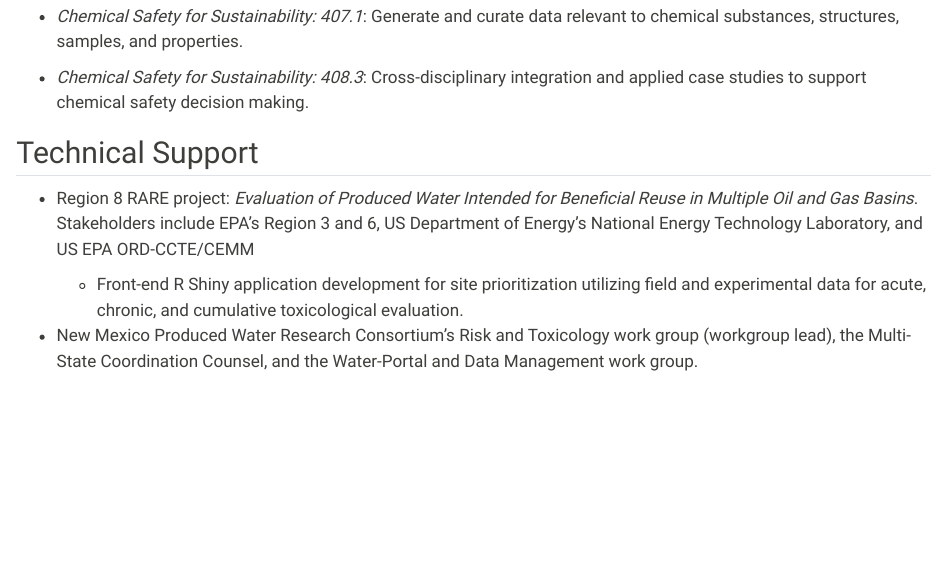
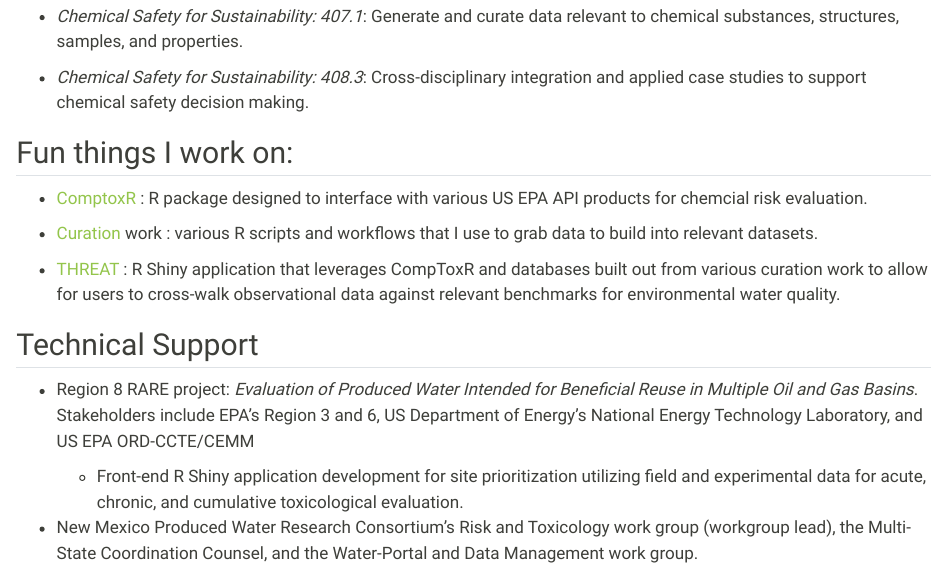
Before and after one commit to seanthimons/seanthimons.github.io, a Quarto document (projects.qmd): the page in a window 1100 px wide, from 200 px down. Rendered offline with R 4.5, knitr and Pandoc in place of Quarto, with nearby package versions.

Commit message:
Updated projects

```diff
--- a/projects.qmd
+++ b/projects.qmd
@@ -15,6 +15,14 @@
 -   *Chemical Safety for Sustainability: 407.1*: Generate and curate data relevant to chemical substances, structures, samples, and properties.
 
 -   *Chemical Safety for Sustainability: 408.3*: Cross-disciplinary integration and applied case studies to support chemical safety decision making.
+
+## Fun things I work on:
+
+-   [ComptoxR](https://github.com/seanthimons/ComptoxR) : R package designed to interface with various US EPA API products for chemcial risk evaluation.
+
+-   [Curation](https://github.com/seanthimons/curation) work : various R scripts and workflows that I use to grab data to build into relevant datasets.
+
+-   [THREAT](https://github.com/seanthimons/THREAT) : R Shiny application that leverages CompToxR and databases built out from various curation work to allow for users to cross-walk observational data against relevant benchmarks for environmental water quality.
 
 ## Technical Support
 
```
Also changed, not shown: docs/search.json, projects.qmd (2 more changed lines), 1 other file.
